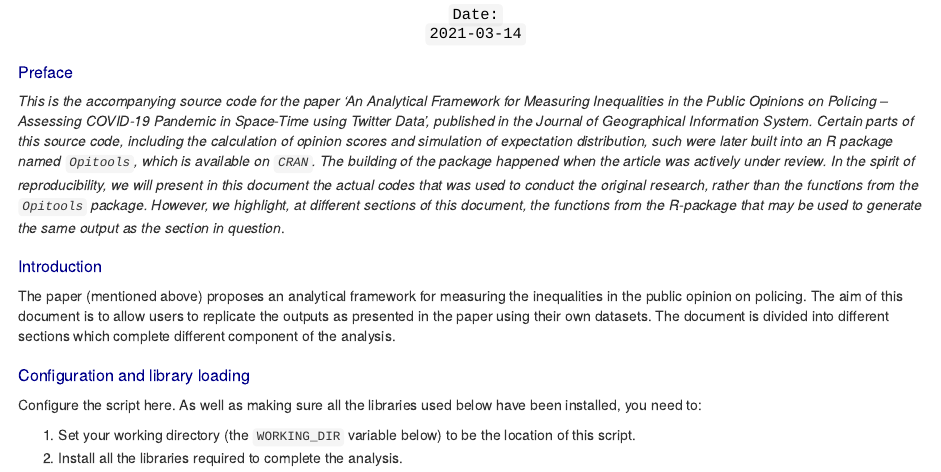
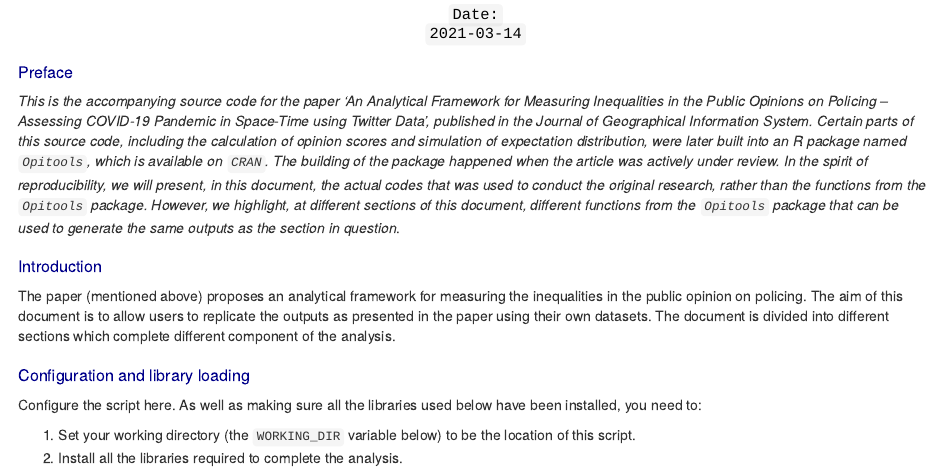
Before and after one commit to MAnalytics/JGIS_Policing_COVID-19, an R Markdown document (OP_Source_Code.Rmd): the page in a window 1100 px wide, from 230 px down. Rendered offline with R 4.5, knitr and Pandoc, with nearby package versions.

Commit message:
update rmd

```diff
--- a/OP_Source_Code.Rmd
+++ b/OP_Source_Code.Rmd
@@ -140,7 +140,7 @@ fig <- local({
 
 # Preface
 
-_This is the accompanying source code for the paper 'An Analytical Framework for Measuring Inequalities in the Public Opinions on Policing – Assessing COVID-19 Pandemic in Space-Time using Twitter Data', published in the Journal of Geographical Information System. Certain parts of this source code, including the calculation of opinion scores and simulation of expectation distribution, such  were later built into an R package named `Opitools`, which is available on `CRAN`. The building of the package happened when the article was actively under review. In the spirit of reproducibility, we will present in this document the actual codes that was used to conduct the original research, rather than the functions from the `Opitools` package. However, we highlight, at different sections of this document, the functions from the R-package that may be used to generate the same output as the section in question_.
+_This is the accompanying source code for the paper 'An Analytical Framework for Measuring Inequalities in the Public Opinions on Policing – Assessing COVID-19 Pandemic in Space-Time using Twitter Data', published in the Journal of Geographical Information System. Certain parts of this source code, including the calculation of opinion scores and simulation of expectation distribution, were later built into an R package named `Opitools`, which is available on `CRAN`. The building of the package happened when the article was actively under review. In the spirit of reproducibility, we will present, in this document, the actual codes that was used to conduct the original research, rather than the functions from the `Opitools` package. However, we highlight, at different sections of this document, different functions from the `Opitools` package that can be used to generate the same outputs as the section in question_.
 
 # Introduction
 
```
Also changed, not shown: OP_Source_Code.html.
